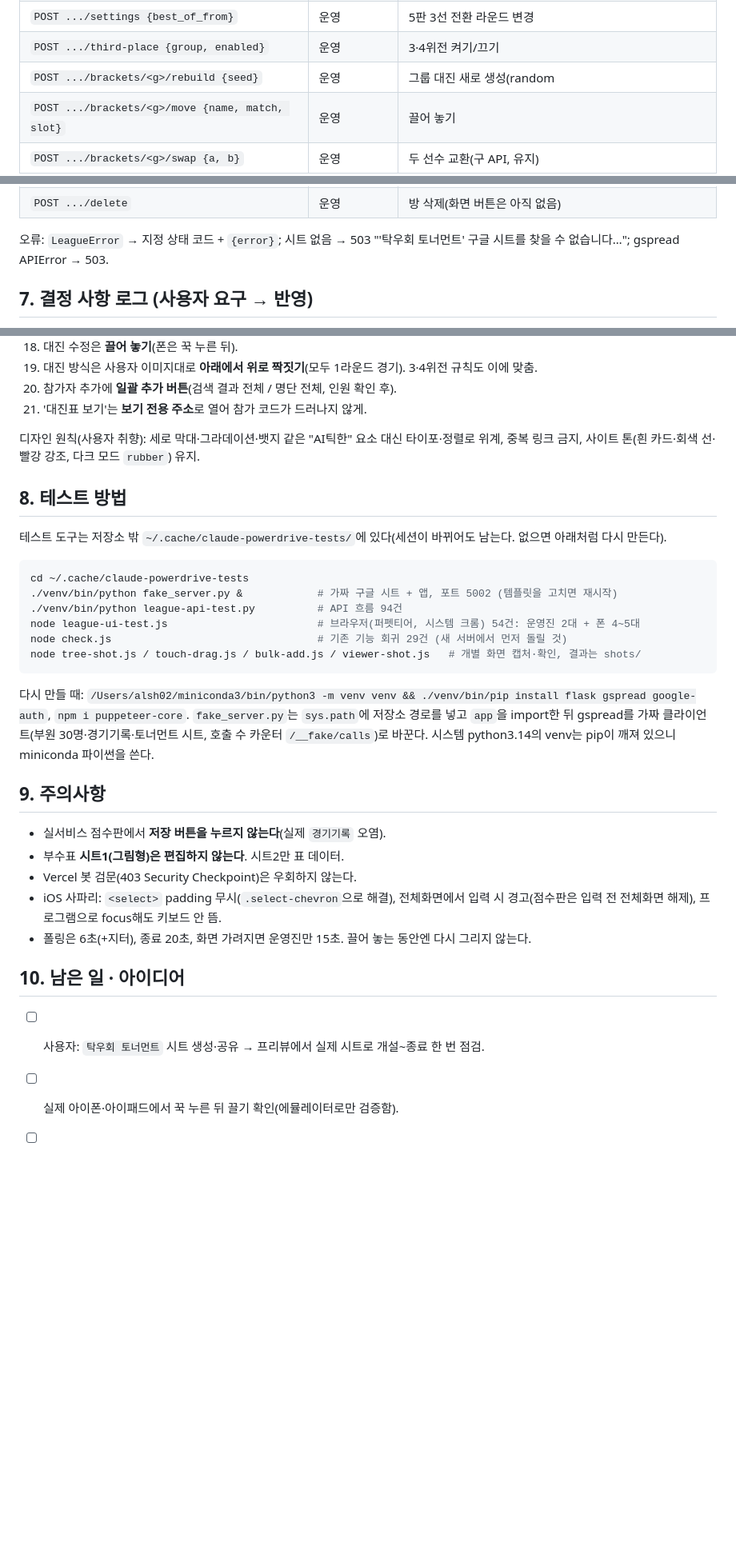
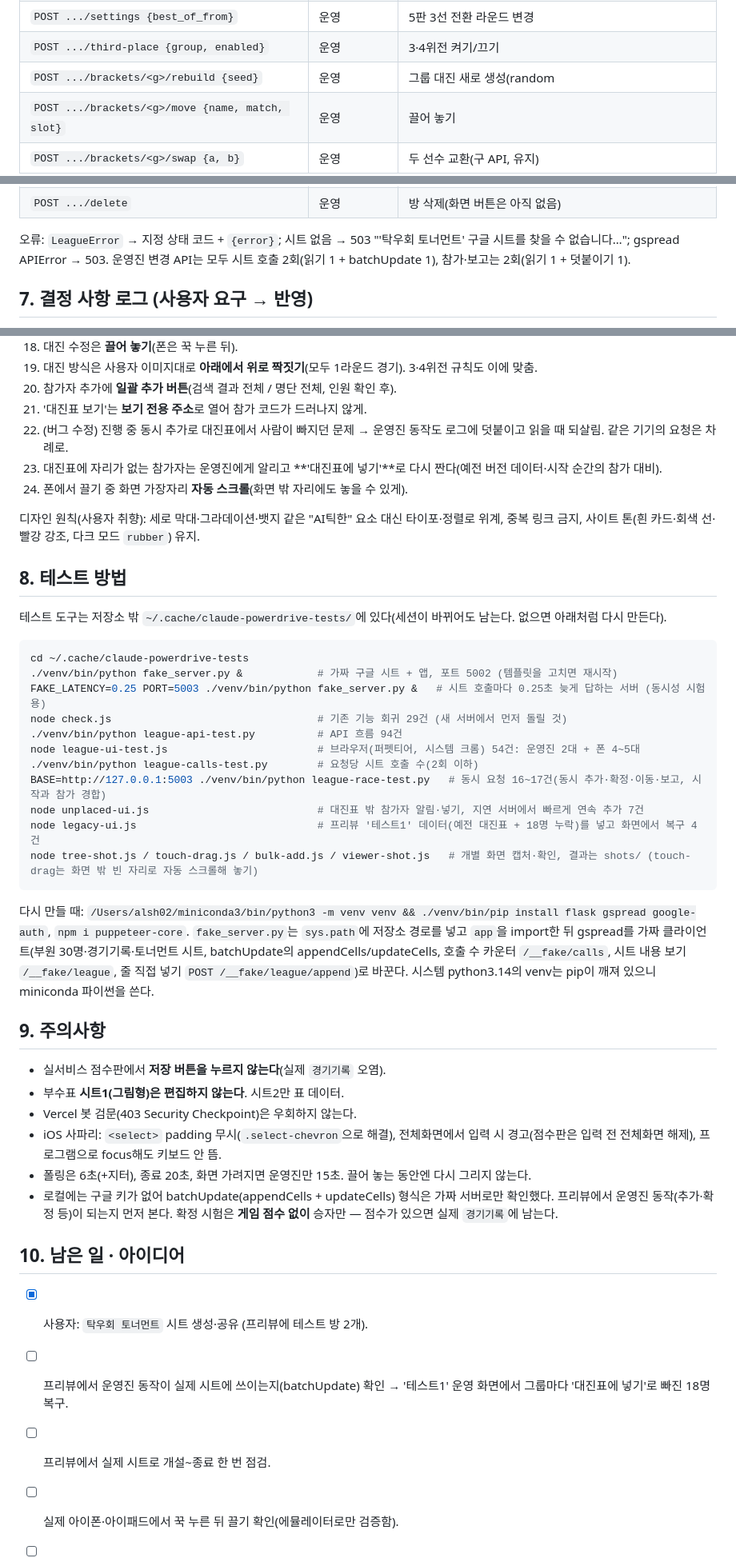
Before and after one commit to alsh02/Hanyang-University-ERICA-PingPong-Rank, a Markdown page: docs/league-handoff.md, 3 parts joined by grey strips. Shown at 80% size. Drawn GitHub-style; blank space fills up the shorter version.

````diff
--- a/docs/league-handoff.md
+++ b/docs/league-handoff.md
@@ -155,7 +171,7 @@ flowchart TD
 | `POST .../participants/add {names[]}` | 운영 | 명단에서 사전 등록(최대 100명/요청) |
 | `POST .../settings {best_of_from}` | 운영 | 5판 3선 전환 라운드 변경 |
 | `POST .../third-place {group, enabled}` | 운영 | 3·4위전 켜기/끄기 |
-| `POST .../brackets/<g>/rebuild {seed}` | 운영 | 그룹 대진 새로 생성(random|division) |
+| `POST .../brackets/<g>/rebuild {seed}` | 운영 | 그룹 대진 새로 생성(random|division). 대진표가 없는 그룹도 됨(대진표 밖 참가자 넣기) |
 | `POST .../brackets/<g>/move {name, match, slot}` | 운영 | 끌어 놓기 |
 | `POST .../brackets/<g>/swap {a, b}` | 운영 | 두 선수 교환(구 API, 유지) |
 | `POST .../start` | 운영 | 접수 마감 + 대진표 생성 |
@@ -165,6 +181,7 @@ flowchart TD
 | `POST .../delete` | 운영 | 방 삭제(화면 버튼은 아직 없음) |
 
 오류: `LeagueError` → 지정 상태 코드 + `{error}`; 시트 없음 → 503 "'탁우회 토너먼트' 구글 시트를 찾을 수 없습니다…"; gspread APIError → 503.
+운영진 변경 API는 모두 시트 호출 2회(읽기 1 + batchUpdate 1), 참가·보고는 2회(읽기 1 + 덧붙이기 1).
 
 ## 7. 결정 사항 로그 (사용자 요구 → 반영)
 
@@ -189,6 +206,9 @@ flowchart TD
 19. 대진 방식은 사용자 이미지대로 **아래에서 위로 짝짓기**(모두 1라운드 경기). 3·4위전 규칙도 이에 맞춤.
 20. 참가자 추가에 **일괄 추가 버튼**(검색 결과 전체 / 명단 전체, 인원 확인 후).
 21. '대진표 보기'는 **보기 전용 주소**로 열어 참가 코드가 드러나지 않게.
+22. (버그 수정) 진행 중 동시 추가로 대진표에서 사람이 빠지던 문제 → 운영진 동작도 로그에 덧붙이고 읽을 때 되살림. 같은 기기의 요청은 차례로.
+23. 대진표에 자리가 없는 참가자는 운영진에게 알리고 **'대진표에 넣기'**로 다시 짠다(예전 버전 데이터·시작 순간의 참가 대비).
+24. 폰에서 끌기 중 화면 가장자리 **자동 스크롤**(화면 밖 자리에도 놓을 수 있게).
 
 디자인 원칙(사용자 취향): 세로 막대·그라데이션·뱃지 같은 "AI틱한" 요소 대신 타이포·정렬로 위계, 중복 링크 금지, 사이트 톤(흰 카드·회색 선·빨강 강조, 다크 모드 `rubber`) 유지.
 
@@ -199,13 +219,18 @@ flowchart TD
 ```bash
 cd ~/.cache/claude-powerdrive-tests
 ./venv/bin/python fake_server.py &            # 가짜 구글 시트 + 앱, 포트 5002 (템플릿을 고치면 재시작)
+FAKE_LATENCY=0.25 PORT=5003 ./venv/bin/python fake_server.py &   # 시트 호출마다 0.25초 늦게 답하는 서버 (동시성 시험용)
+node check.js                                 # 기존 기능 회귀 29건 (새 서버에서 먼저 돌릴 것)
 ./venv/bin/python league-api-test.py          # API 흐름 94건
 node league-ui-test.js                        # 브라우저(퍼펫티어, 시스템 크롬) 54건: 운영진 2대 + 폰 4~5대
-node check.js                                 # 기존 기능 회귀 29건 (새 서버에서 먼저 돌릴 것)
-node tree-shot.js / touch-drag.js / bulk-add.js / viewer-shot.js   # 개별 화면 캡처·확인, 결과는 shots/
+./venv/bin/python league-calls-test.py        # 요청당 시트 호출 수(2회 이하)
+BASE=http://127.0.0.1:5003 ./venv/bin/python league-race-test.py   # 동시 요청 16~17건(동시 추가·확정·이동·보고, 시작과 참가 경합)
+node unplaced-ui.js                           # 대진표 밖 참가자 알림·넣기, 지연 서버에서 빠르게 연속 추가 7건
+node legacy-ui.js                             # 프리뷰 '테스트1' 데이터(예전 대진표 + 18명 누락)를 넣고 화면에서 복구 4건
+node tree-shot.js / touch-drag.js / bulk-add.js / viewer-shot.js   # 개별 화면 캡처·확인, 결과는 shots/ (touch-drag는 화면 밖 빈 자리로 자동 스크롤해 놓기)
 ```
 
-다시 만들 때: `/Users/alsh02/miniconda3/bin/python3 -m venv venv && ./venv/bin/pip install flask gspread google-auth`, `npm i puppeteer-core`. `fake_server.py`는 `sys.path`에 저장소 경로를 넣고 `app`을 import한 뒤 gspread를 가짜 클라이언트(부원 30명·경기기록·토너먼트 시트, 호출 수 카운터 `/__fake/calls`)로 바꾼다. 시스템 python3.14의 venv는 pip이 깨져 있으니 miniconda 파이썬을 쓴다.
+다시 만들 때: `/Users/alsh02/miniconda3/bin/python3 -m venv venv && ./venv/bin/pip install flask gspread google-auth`, `npm i puppeteer-core`. `fake_server.py`는 `sys.path`에 저장소 경로를 넣고 `app`을 import한 뒤 gspread를 가짜 클라이언트(부원 30명·경기기록·토너먼트 시트, batchUpdate의 appendCells/updateCells, 호출 수 카운터 `/__fake/calls`, 시트 내용 보기 `/__fake/league`, 줄 직접 넣기 `POST /__fake/league/append`)로 바꾼다. 시스템 python3.14의 venv는 pip이 깨져 있으니 miniconda 파이썬을 쓴다.
 
 ## 9. 주의사항
 
@@ -214,10 +239,13 @@ node tree-shot.js / touch-drag.js / bulk-add.js / viewer-shot.js   # 개별 화
 * Vercel 봇 검문(403 Security Checkpoint)은 우회하지 않는다.
 * iOS 사파리: `<select>` padding 무시(`.select-chevron`으로 해결), 전체화면에서 입력 시 경고(점수판은 입력 전 전체화면 해제), 프로그램으로 focus해도 키보드 안 뜸.
 * 폴링은 6초(+지터), 종료 20초, 화면 가려지면 운영진만 15초. 끌어 놓는 동안엔 다시 그리지 않는다.
+* 로컬에는 구글 키가 없어 batchUpdate(appendCells + updateCells) 형식은 가짜 서버로만 확인했다. 프리뷰에서 운영진 동작(추가·확정 등)이 되는지 먼저 본다. 확정 시험은 **게임 점수 없이** 승자만 — 점수가 있으면 실제 `경기기록`에 남는다.
 
 ## 10. 남은 일 · 아이디어
 
-* [ ] 사용자: `탁우회 토너먼트` 시트 생성·공유 → 프리뷰에서 실제 시트로 개설~종료 한 번 점검.
+* [x] 사용자: `탁우회 토너먼트` 시트 생성·공유 (프리뷰에 테스트 방 2개).
+* [ ] 프리뷰에서 운영진 동작이 실제 시트에 쓰이는지(batchUpdate) 확인 → '테스트1' 운영 화면에서 그룹마다 '대진표에 넣기'로 빠진 18명 복구.
+* [ ] 프리뷰에서 실제 시트로 개설~종료 한 번 점검.
 * [ ] 실제 아이폰·아이패드에서 꾹 누른 뒤 끌기 확인(에뮬레이터로만 검증함).
 * [ ] `feature/league` → main 머지(머지 전 README 확인).
 * [ ] 아이디어(요청 없음): 화면에서 방 삭제 버튼(API는 있음), 명단에 없는 손님 참가, 동시 진행 대회 여러 개, 끌어 놓기의 키보드 대안, 종료된 대회 결과 보관·조회.
````
Also changed, not shown: other parts of docs/league-handoff.md (+23 -7 lines).
